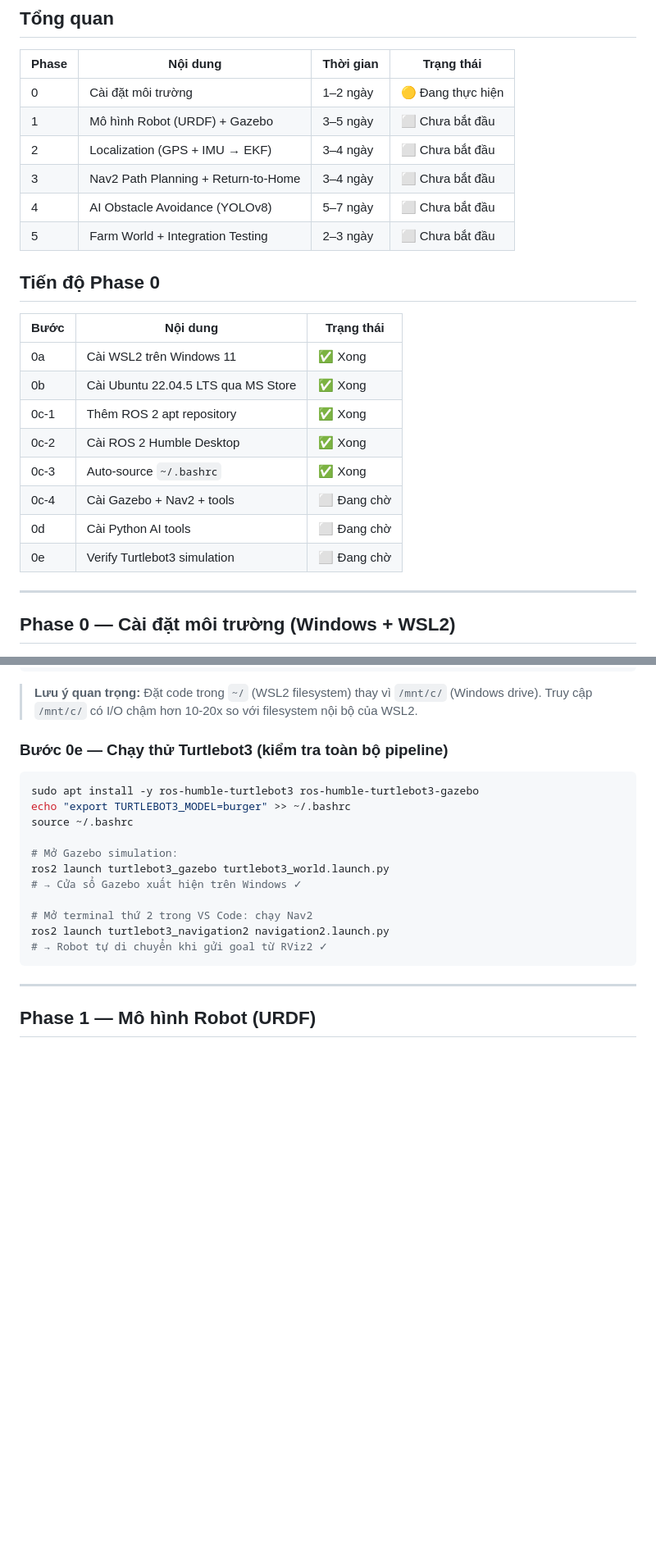
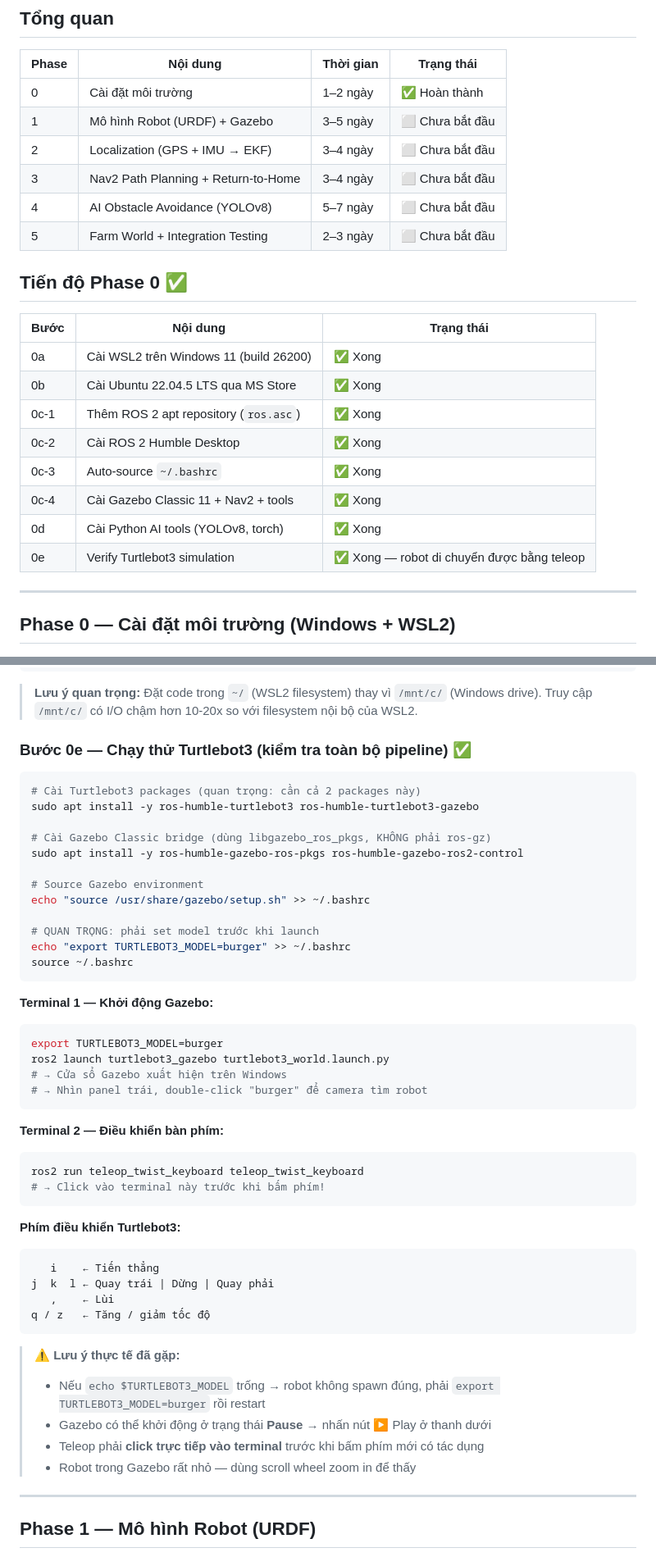
Before and after one commit to hvuong20/agri-robot-simulation, a Markdown page: .claude/rules/development-phases.md, 2 parts joined by grey strips. Shown at 82% size. Drawn GitHub-style; blank space fills up the shorter version.

Commit message:
docs: sync all rules with Phase 0 completed state
- Mark Phase 0 as complete in development-phases.md
- Fix Gazebo: Classic 11 (not Harmonic) across project-overview + rules
- Add Turtlebot3 working instructions with real-world notes
- Add 5 new common errors to simulation-workflow.md
- Update robot-architecture plugin note (libgazebo_ros_* prefix)
- Document: Gazebo pause button, teleop focus, TURTLEBOT3_MODEL gotchas

````diff
--- a/.claude/rules/development-phases.md
+++ b/.claude/rules/development-phases.md
@@ -4,25 +4,25 @@
 
 | Phase | Nội dung | Thời gian | Trạng thái |
 |---|---|---|---|
-| 0 | Cài đặt môi trường | 1–2 ngày | 🟡 Đang thực hiện |
+| 0 | Cài đặt môi trường | 1–2 ngày | ✅ Hoàn thành |
 | 1 | Mô hình Robot (URDF) + Gazebo | 3–5 ngày | ⬜ Chưa bắt đầu |
 | 2 | Localization (GPS + IMU → EKF) | 3–4 ngày | ⬜ Chưa bắt đầu |
 | 3 | Nav2 Path Planning + Return-to-Home | 3–4 ngày | ⬜ Chưa bắt đầu |
 | 4 | AI Obstacle Avoidance (YOLOv8) | 5–7 ngày | ⬜ Chưa bắt đầu |
 | 5 | Farm World + Integration Testing | 2–3 ngày | ⬜ Chưa bắt đầu |
 
-## Tiến độ Phase 0
+## Tiến độ Phase 0 ✅
 
 | Bước | Nội dung | Trạng thái |
 |---|---|---|
-| 0a | Cài WSL2 trên Windows 11 | ✅ Xong |
+| 0a | Cài WSL2 trên Windows 11 (build 26200) | ✅ Xong |
 | 0b | Cài Ubuntu 22.04.5 LTS qua MS Store | ✅ Xong |
-| 0c-1 | Thêm ROS 2 apt repository | ✅ Xong |
+| 0c-1 | Thêm ROS 2 apt repository (`ros.asc`) | ✅ Xong |
 | 0c-2 | Cài ROS 2 Humble Desktop | ✅ Xong |
 | 0c-3 | Auto-source `~/.bashrc` | ✅ Xong |
-| 0c-4 | Cài Gazebo + Nav2 + tools | ⬜ Đang chờ |
-| 0d | Cài Python AI tools | ⬜ Đang chờ |
-| 0e | Verify Turtlebot3 simulation | ⬜ Đang chờ |
+| 0c-4 | Cài Gazebo Classic 11 + Nav2 + tools | ✅ Xong |
+| 0d | Cài Python AI tools (YOLOv8, torch) | ✅ Xong |
+| 0e | Verify Turtlebot3 simulation | ✅ Xong — robot di chuyển được bằng teleop |
 
 ---
 
@@ -114,21 +114,50 @@ cd ~/agri_robot_ws/src
 > **Lưu ý quan trọng:** Đặt code trong `~/` (WSL2 filesystem) thay vì `/mnt/c/` (Windows drive).
 > Truy cập `/mnt/c/` có I/O chậm hơn 10-20x so với filesystem nội bộ của WSL2.
 
-### Bước 0e — Chạy thử Turtlebot3 (kiểm tra toàn bộ pipeline)
+### Bước 0e — Chạy thử Turtlebot3 (kiểm tra toàn bộ pipeline) ✅
 
 ```bash
+# Cài Turtlebot3 packages (quan trọng: cần cả 2 packages này)
 sudo apt install -y ros-humble-turtlebot3 ros-humble-turtlebot3-gazebo
+
+# Cài Gazebo Classic bridge (dùng libgazebo_ros_pkgs, KHÔNG phải ros-gz)
+sudo apt install -y ros-humble-gazebo-ros-pkgs ros-humble-gazebo-ros2-control
+
+# Source Gazebo environment
+echo "source /usr/share/gazebo/setup.sh" >> ~/.bashrc
+
+# QUAN TRỌNG: phải set model trước khi launch
 echo "export TURTLEBOT3_MODEL=burger" >> ~/.bashrc
 source ~/.bashrc
+```
 
-# Mở Gazebo simulation:
+**Terminal 1 — Khởi động Gazebo:**
+```bash
+export TURTLEBOT3_MODEL=burger
 ros2 launch turtlebot3_gazebo turtlebot3_world.launch.py
-# → Cửa sổ Gazebo xuất hiện trên Windows ✓
+# → Cửa sổ Gazebo xuất hiện trên Windows
+# → Nhìn panel trái, double-click "burger" để camera tìm robot
+```
 
-# Mở terminal thứ 2 trong VS Code: chạy Nav2
-ros2 launch turtlebot3_navigation2 navigation2.launch.py
-# → Robot tự di chuyển khi gửi goal từ RViz2 ✓
+**Terminal 2 — Điều khiển bàn phím:**
+```bash
+ros2 run teleop_twist_keyboard teleop_twist_keyboard
+# → Click vào terminal này trước khi bấm phím!
 ```
+
+**Phím điều khiển Turtlebot3:**
+```
+   i    ← Tiến thẳng
+j  k  l ← Quay trái | Dừng | Quay phải
+   ,    ← Lùi
+q / z   ← Tăng / giảm tốc độ
+```
+
+> ⚠️ **Lưu ý thực tế đã gặp:**
+> - Nếu `echo $TURTLEBOT3_MODEL` trống → robot không spawn đúng, phải `export TURTLEBOT3_MODEL=burger` rồi restart
+> - Gazebo có thể khởi động ở trạng thái **Pause** → nhấn nút ▶ Play ở thanh dưới
+> - Teleop phải **click trực tiếp vào terminal** trước khi bấm phím mới có tác dụng
+> - Robot trong Gazebo rất nhỏ — dùng scroll wheel zoom in để thấy
 
 ---
 
````
Also changed, not shown: .claude/rules/project-overview.md (+4 -1 lines), .claude/rules/simulation-workflow.md (+8 -2 lines).
